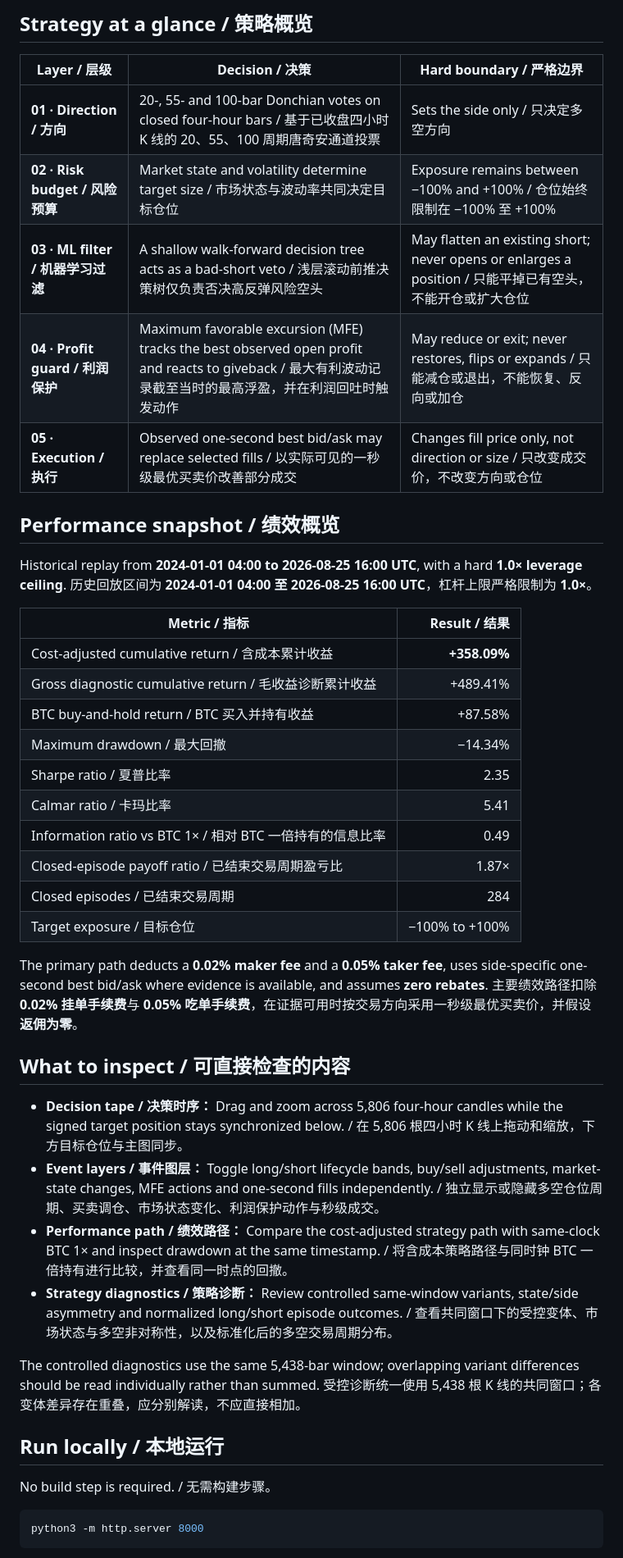
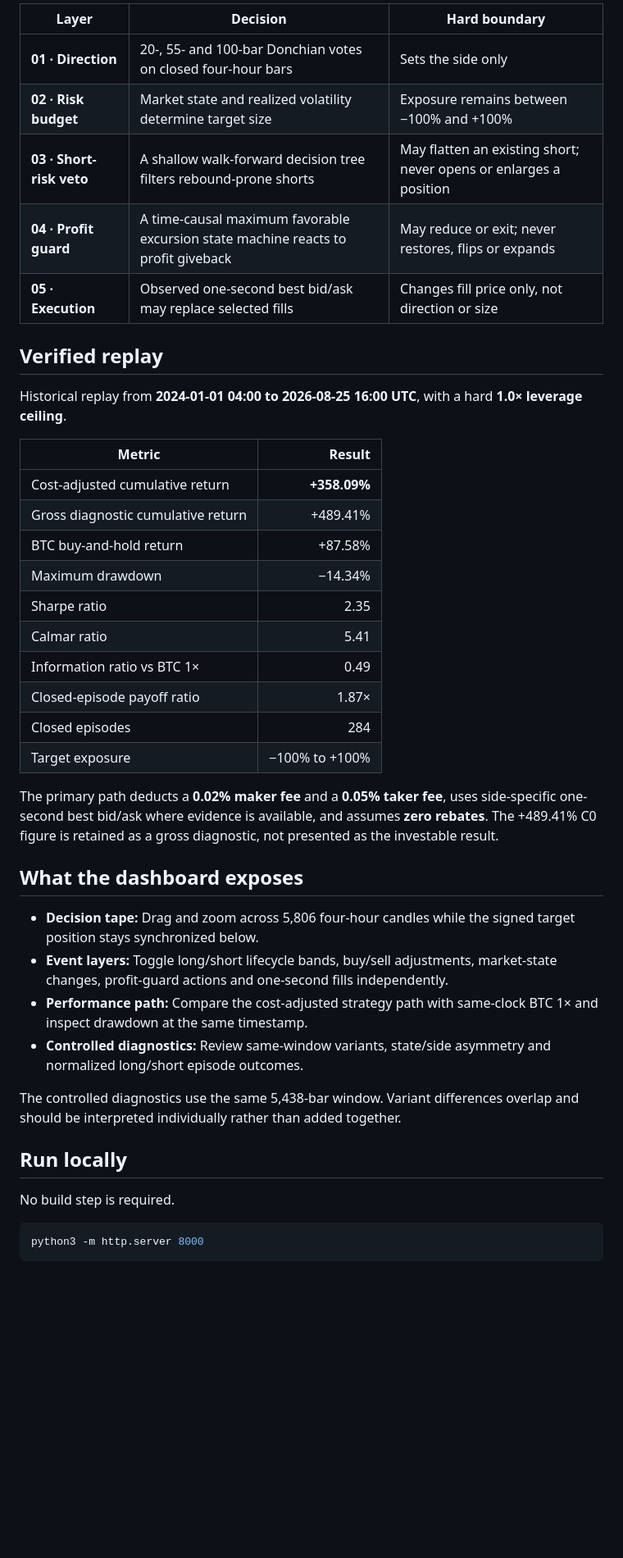
Before and after one commit to ChandlerYao720/btc-asymmetric-trend-research, a Markdown page: README.md, the part around the change printed below. Shown: that part at 82% size. Drawn GitHub-style; blank space fills up the shorter version.

Commit message:
Split README languages and restore English dashboard

````diff
--- a/README.md
+++ b/README.md
@@ -17,48 +16,43 @@ Drag the candlestick window, inspect each position decision, and toggle lifecycl
 
-## Strategy at a glance / 策略概览
+| Layer | Decision | Hard boundary |
+| --- | --- | --- |
+| **01 · Direction** | 20-, 55- and 100-bar Donchian votes on closed four-hour bars | Sets the side only |
+| **02 · Risk budget** | Market state and realized volatility determine target size | Exposure remains between −100% and +100% |
+| **03 · Short-risk veto** | A shallow walk-forward decision tree filters rebound-prone shorts | May flatten an existing short; never opens or enlarges a position |
+| **04 · Profit guard** | A time-causal maximum favorable excursion state machine reacts to profit giveback | May reduce or exit; never restores, flips or expands |
+| **05 · Execution** | Observed one-second best bid/ask may replace selected fills | Changes fill price only, not direction or size |
 
-| Layer / 层级 | Decision / 决策 | Hard boundary / 严格边界 |
-| --- | --- | --- |
-| **01 · Direction / 方向** | 20-, 55- and 100-bar Donchian votes on closed four-hour bars / 基于已收盘四小时 K 线的 20、55、100 周期唐奇安通道投票 | Sets the side only / 只决定多空方向 |
-| **02 · Risk budget / 风险预算** | Market state and volatility determine target size / 市场状态与波动率共同决定目标仓位 | Exposure remains between −100% and +100% / 仓位始终限制在 −100% 至 +100% |
-| **03 · ML filter / 机器学习过滤** | A shallow walk-forward decision tree acts as a bad-short veto / 浅层滚动前推决策树仅负责否决高反弹风险空头 | May flatten an existing short; never opens or enlarges a position / 只能平掉已有空头，不能开仓或扩大仓位 |
-| **04 · Profit guard / 利润保护** | Maximum favorable excursion (MFE) tracks the best observed open profit and reacts to giveback / 最大有利波动记录截至当时的最高浮盈，并在利润回吐时触发动作 | May reduce or exit; never restores, flips or expands / 只能减仓或退出，不能恢复、反向或加仓 |
-| **05 · Execution / 执行** | Observed one-second best bid/ask may replace selected fills / 以实际可见的一秒级最优买卖价改善部分成交 | Changes fill price only, not direction or size / 只改变成交价，不改变方向或仓位 |
-
-## Performance snapshot / 绩效概览
+## Verified replay
 
 Historical replay from **2024-01-01 04:00 to 2026-08-25 16:00 UTC**, with a hard **1.0× leverage ceiling**.
-历史回放区间为 **2024-01-01 04:00 至 2026-08-25 16:00 UTC**，杠杆上限严格限制为 **1.0×**。
 
-| Metric / 指标 | Result / 结果 |
+| Metric | Result |
 | --- | ---: |
-| Cost-adjusted cumulative return / 含成本累计收益 | **+358.09%** |
-| Gross diagnostic cumulative return / 毛收益诊断累计收益 | +489.41% |
-| BTC buy-and-hold return / BTC 买入并持有收益 | +87.58% |
-| Maximum drawdown / 最大回撤 | −14.34% |
-| Sharpe ratio / 夏普比率 | 2.35 |
-| Calmar ratio / 卡玛比率 | 5.41 |
-| Information ratio vs BTC 1× / 相对 BTC 一倍持有的信息比率 | 0.49 |
-| Closed-episode payoff ratio / 已结束交易周期盈亏比 | 1.87× |
-| Closed episodes / 已结束交易周期 | 284 |
-| Target exposure / 目标仓位 | −100% to +100% |
+| Cost-adjusted cumulative return | **+358.09%** |
+| Gross diagnostic cumulative return | +489.41% |
+| BTC buy-and-hold return | +87.58% |
+| Maximum drawdown | −14.34% |
+| Sharpe ratio | 2.35 |
+| Calmar ratio | 5.41 |
+| Information ratio vs BTC 1× | 0.49 |
+| Closed-episode payoff ratio | 1.87× |
+| Closed episodes | 284 |
+| Target exposure | −100% to +100% |
 
-The primary path deducts a **0.02% maker fee** and a **0.05% taker fee**, uses side-specific one-second best bid/ask where evidence is available, and assumes **zero rebates**.
-主要绩效路径扣除 **0.02% 挂单手续费**与 **0.05% 吃单手续费**，在证据可用时按交易方向采用一秒级最优买卖价，并假设**返佣为零**。
+The primary path deducts a **0.02% maker fee** and a **0.05% taker fee**, uses side-specific one-second best bid/ask where evidence is available, and assumes **zero rebates**. The +489.41% C0 figure is retained as a gross diagnostic, not presented as the investable result.
 
-## What to inspect / 可直接检查的内容
+## What the dashboard exposes
 
-- **Decision tape / 决策时序：** Drag and zoom across 5,806 four-hour candles while the signed target position stays synchronized below. / 在 5,806 根四小时 K 线上拖动和缩放，下方目标仓位与主图同步。
-- **Event layers / 事件图层：** Toggle long/short lifecycle bands, buy/sell adjustments, market-state changes, MFE actions and one-second fills independently. / 独立显示或隐藏多空仓位周期、买卖调仓、市场状态变化、利润保护动作与秒级成交。
-- **Performance path / 绩效路径：** Compare the cost-adjusted strategy path with same-clock BTC 1× and inspect drawdown at the same timestamp. / 将含成本策略路径与同时钟 BTC 一倍持有进行比较，并查看同一时点的回撤。
-- **Strategy diagnostics / 策略诊断：** Review controlled same-window variants, state/side asymmetry and normalized long/short episode outcomes. / 查看共同窗口下的受控变体、市场状态与多空非对称性，以及标准化后的多空交易周期分布。
+- **Decision tape:** Drag and zoom across 5,806 four-hour candles while the signed target position stays synchronized below.
+- **Event layers:** Toggle long/short lifecycle bands, buy/sell adjustments, market-state changes, profit-guard actions and one-second fills independently.
+- **Performance path:** Compare the cost-adjusted strategy path with same-clock BTC 1× and inspect drawdown at the same timestamp.
+- **Controlled diagnostics:** Review same-window variants, state/side asymmetry and normalized long/short episode outcomes.
 
-The controlled diagnostics use the same 5,438-bar window; overlapping variant differences should be read individually rather than summed.
-受控诊断统一使用 5,438 根 K 线的共同窗口；各变体差异存在重叠，应分别解读，不应直接相加。
+The controlled diagnostics use the same 5,438-bar window. Variant differences overlap and should be interpreted individually rather than added together.
 
-## Run locally / 本地运行
+## Run locally
 
-No build step is required. / 无需构建步骤。
+No build step is required.
 
 ```bash
 python3 -m http.server 8000
````
Also changed, not shown: other parts of README.md (+10 -13 lines), README.zh-CN.md (added, +69 -0 lines), assets/preview.png, 3 other files.
